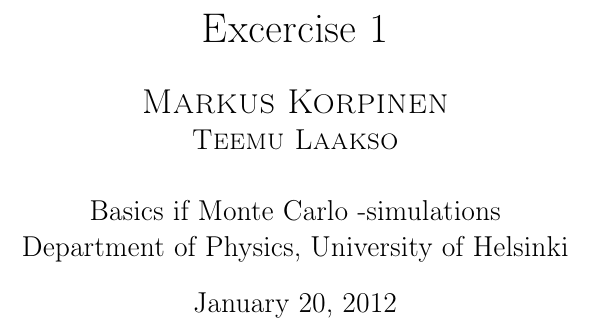
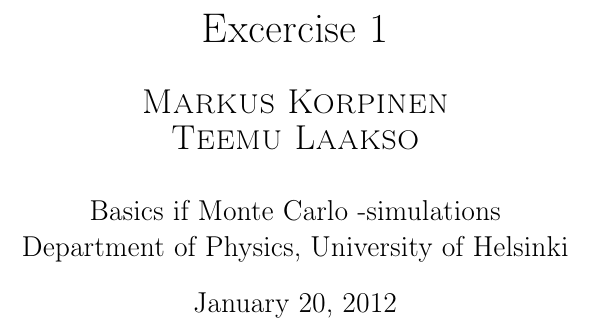
Before and after one commit to zillakot/Monte-Carlo, a LaTeX document (mc_p01.tex): part of page 1 of 8, cut so that both start at the same text. Compiled offline with pdfLaTeX.

Commit message:
teemun nimi lisätty :)

```diff
--- a/mc_p01.tex
+++ b/mc_p01.tex
@@ -1,7 +1,7 @@
 \title{Excercise 1}
 \author{\Large
 	\textsc{Markus Korpinen} \\
-	\textsc{Teemu Laakso} \\
+	\Large\textsc{Teemu Laakso} \\
 	\mbox{}\\
 	Basics if Monte Carlo -simulations\\
 	Department of Physics, University of Helsinki
```
Also changed, not shown: mc_p01.pdf, 2 other files.
